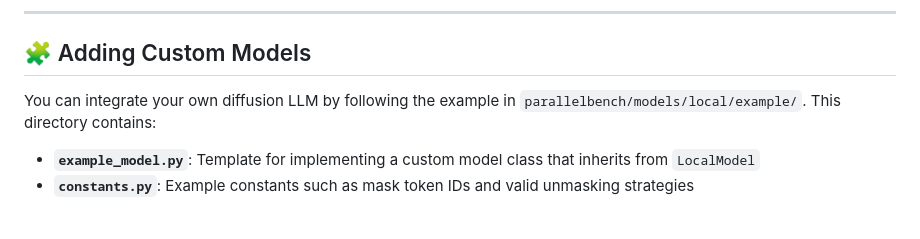
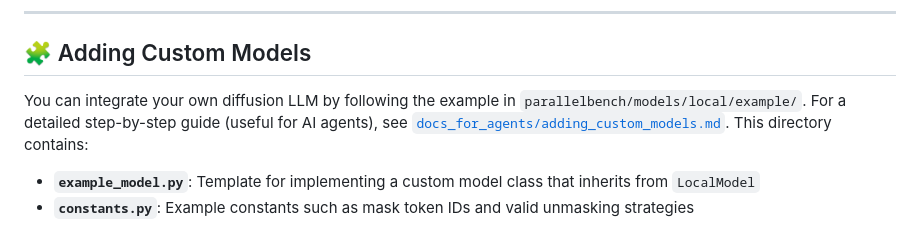
Before and after one commit to furiosa-ai/ParallelBench, a Markdown page: README.md, the part around the change. GitHub-like rendering.

Commit message:
add: agent-friendly custom model integration guide

```diff
--- a/README.md
+++ b/README.md
@@ -271,7 +271,7 @@ This command uses the configurations specified in `parallelbench/datasets/data/t
 
 ## 🧩 Adding Custom Models
 
-You can integrate your own diffusion LLM by following the example in `parallelbench/models/local/example/`. This directory contains:
+You can integrate your own diffusion LLM by following the example in `parallelbench/models/local/example/`. For a detailed step-by-step guide (useful for AI agents), see [`docs_for_agents/adding_custom_models.md`](docs_for_agents/adding_custom_models.md). This directory contains:
 
 - **`example_model.py`**: Template for implementing a custom model class that inherits from `LocalModel`
 - **`constants.py`**: Example constants such as mask token IDs and valid unmasking strategies
```
Also changed, not shown: docs_for_agents/adding_custom_models.md (added, +293 -0 lines).
